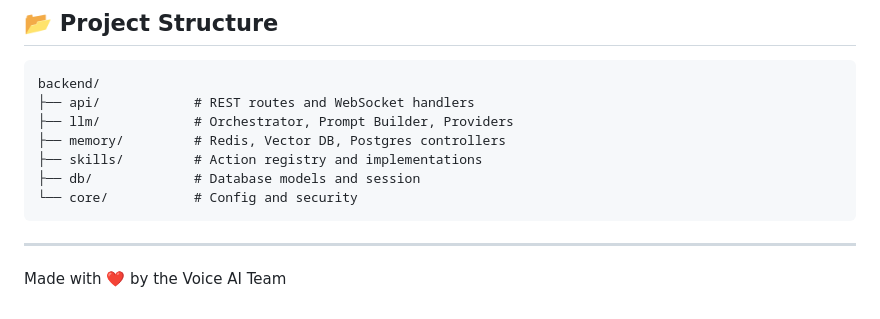
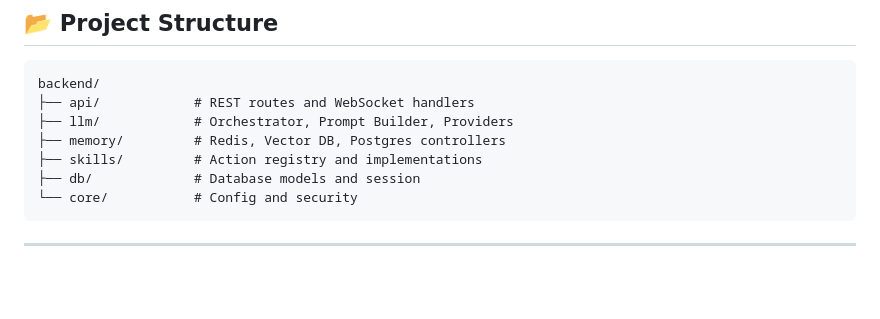
Before and after one commit to anaslari23/max_ai, a Markdown page: README.md, the part around the change. Drawn GitHub-style; blank space fills up the shorter version.

Commit message:
Remove team attribution from README
Removed the 'Made with ❤️ by the Voice AI Team' line.

````diff
--- a/README.md
+++ b/README.md
@@ -204,5 +204,3 @@ backend/
 ```
 
 ---
-
-Made with ❤️ by the Voice AI Team
````
